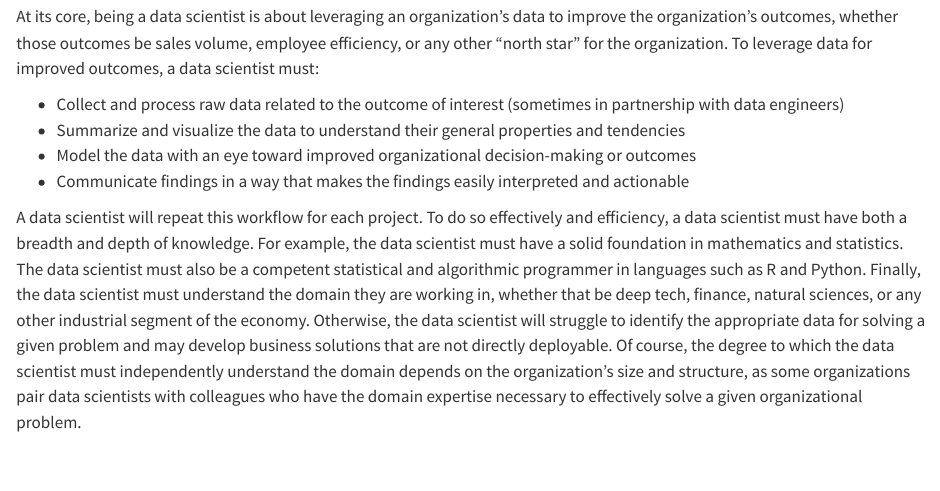
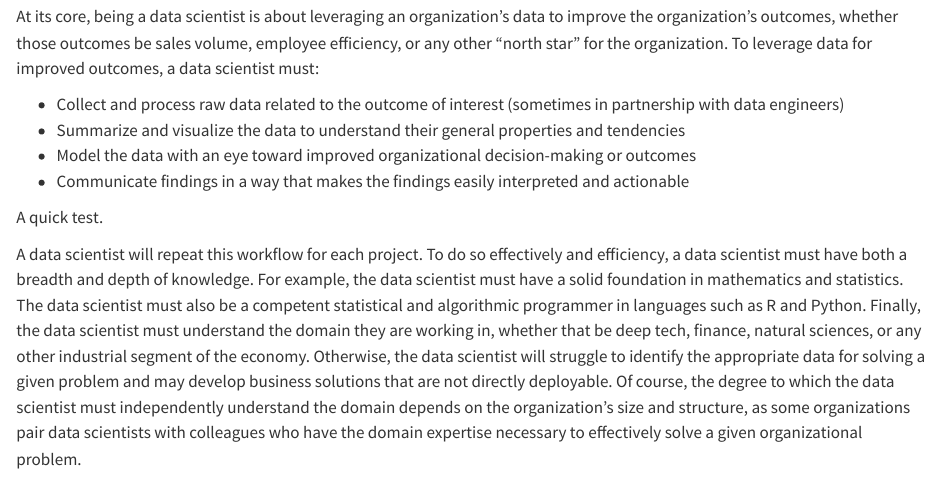
Before and after one commit to jccrews256/Homework-1, a Quarto document (Homework_1.qmd): the page in a window 1100 px wide, from 360 px down. Rendered offline with R 4.5, knitr and Pandoc in place of Quarto, with nearby package versions.

Commit message:
One more test

```diff
--- a/Homework_1.qmd
+++ b/Homework_1.qmd
@@ -19,6 +19,8 @@ At its core, being a data scientist is about leveraging an organization's data t
 * Summarize and visualize the data to understand their general properties and tendencies
 * Model the data with an eye toward improved organizational decision-making or outcomes
 * Communicate findings in a way that makes the findings easily interpreted and actionable
+
+A quick test.
 
 
 A data scientist will repeat this workflow for each project. To do so effectively and efficiency, a data scientist must have both a breadth and depth of knowledge. For example, the data scientist must have a solid foundation in mathematics and statistics. The data scientist must also be a competent statistical and algorithmic programmer in languages such as R and Python. Finally, the data scientist must understand the domain they are working in, whether that be deep tech, finance, natural sciences, or any other industrial segment of the economy. Otherwise, the data scientist will struggle to identify the appropriate data for solving a given problem and may develop business solutions that are not directly deployable. Of course, the degree to which the data scientist must independently understand the domain depends on the organization's size and structure, as some organizations pair data scientists with colleagues who have the domain expertise necessary to effectively solve a given organizational problem.
```
Also changed, not shown: docs/search.json, 1 other file.
